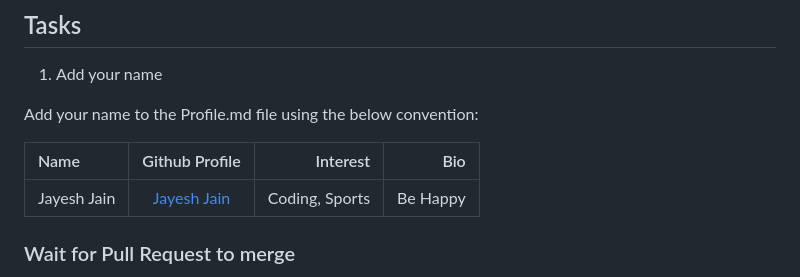
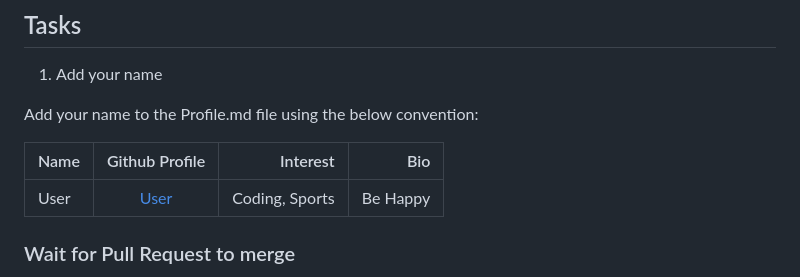
Before and after one commit to Umapatel06/Hacktoberfest, a Markdown page: README.md, the part around the change. Drawn GitHub-style.

Commit message:
Hacktoberfest

```diff
--- a/README.md
+++ b/README.md
@@ -76,7 +76,7 @@ Add your name to the Profile.md file using the below convention:
 
 | Name             |                   Github Profile                   |      Interest       |                       Bio |
 | :--------------- | :------------------------------------------------: | ------------------: | ------------------------: |
-|Jayesh Jain|[Jayesh Jain](https://github.com/jayesh-JainX/) | Coding, Sports | Be Happy |
+|User|[User](https://github.com/abc00xyz/) | Coding, Sports | Be Happy |
 
 ### Wait for Pull Request to merge
 Once you've submitted your pull request, our team will review it as soon as possible. We appreciate your contribution to our open source community!
```
